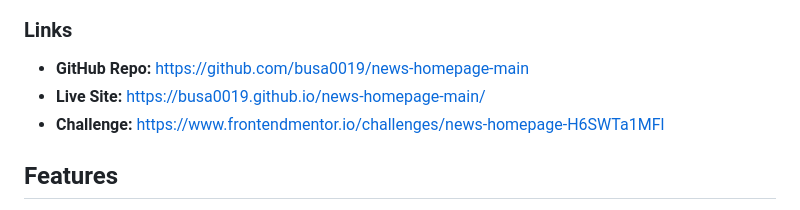
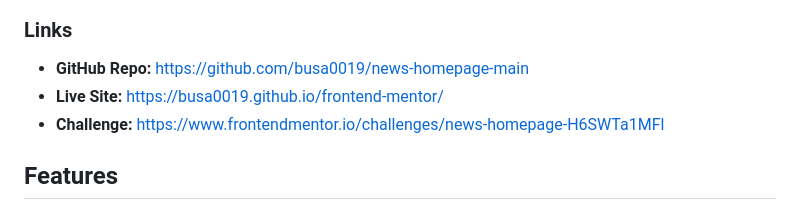
Before and after one commit to busa0019/frontend-mentor, a Markdown page: README.md, the part around the change. Drawn GitHub-style.

Commit message:
Update live site link in README

```diff
--- a/README.md
+++ b/README.md
@@ -41,7 +41,7 @@ Users should be able to:
 
 ### Links
 - **GitHub Repo:** https://github.com/busa0019/news-homepage-main
-- **Live Site:** https://busa0019.github.io/news-homepage-main/
+- **Live Site:** https://busa0019.github.io/frontend-mentor/
 - **Challenge:** https://www.frontendmentor.io/challenges/news-homepage-H6SWTa1MFl
 
 ## Features
```
